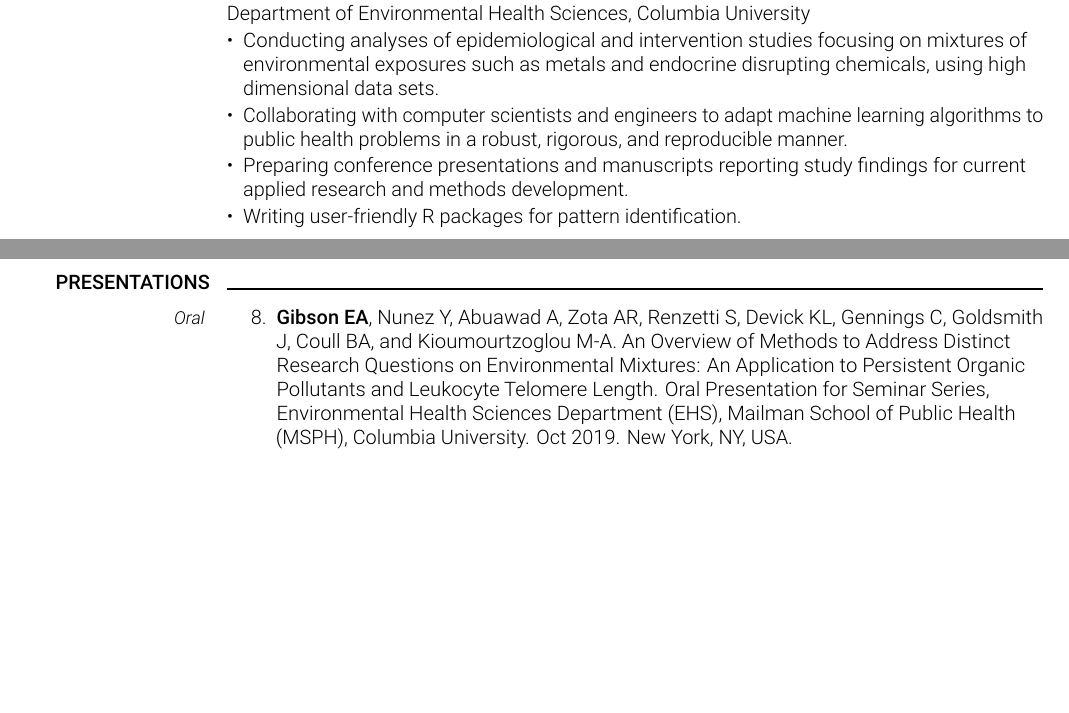
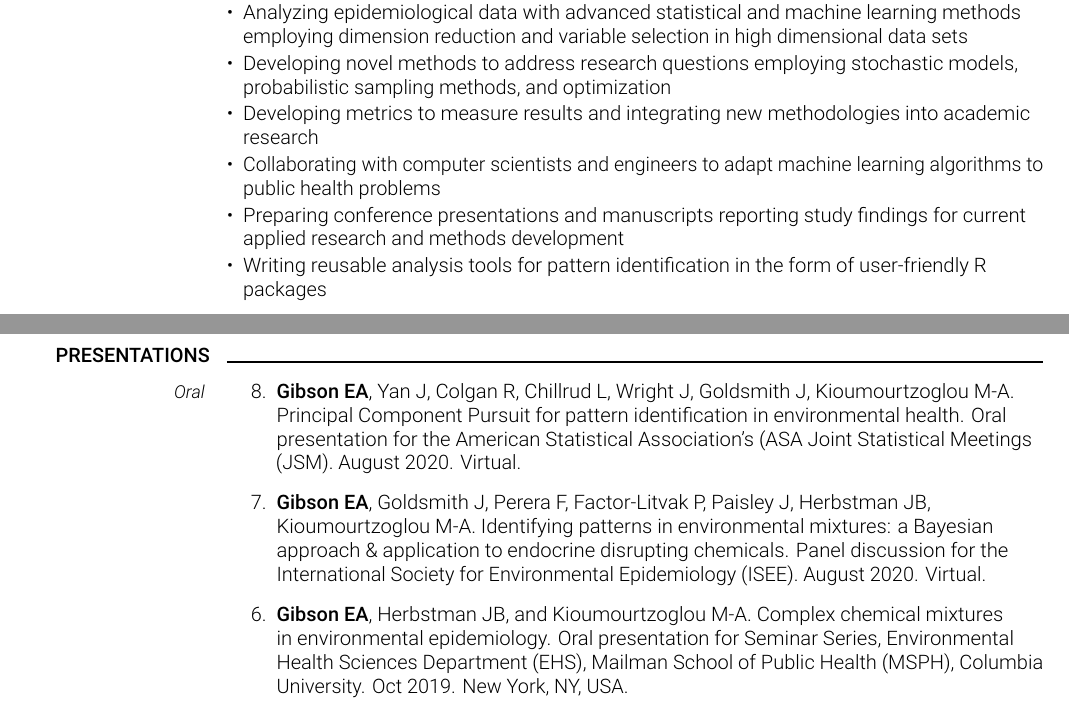
Before and after one commit to lizzyagibson/lizzyagibson.github.io, a LaTeX CV (CV/main_gibson.tex): two parts of pages 1 and 3 of 4 before the commit and two parts of pages 2 and 4 of 5 after it, joined at a grey line, cut at the place of the change, the shorter picture padded with empty space. The pictures show the PDF file CV/main_gibson.pdf that the author committed with the source.

Commit message:
Updated CV.

```diff
--- a/CV/main_gibson.tex
+++ b/CV/main_gibson.tex
@@ -375,6 +375,11 @@
 
 \cvsection{HONORS}
 \cvitem{
+    \cvdurationstyle{2020}
+}{
+    Student Award, International Society for Environmental Epidemiology Annual Meeting
+}
+\cvitem{
     \cvdurationstyle{2017}
 }{
     Student Travel Award, International Society for Children’s Health and the Environment (ISCHE) Bi-Annual Meeting
@@ -408,10 +413,12 @@
     Department of Environmental Health Sciences, Columbia University
 
     \begin{itemize}[leftmargin=*]
-        \item Conducting analyses of epidemiological and intervention studies focusing on mixtures of environmental exposures such as metals and endocrine disrupting chemicals, using high dimensional data sets.
-        \item Collaborating with computer scientists and engineers to adapt machine learning algorithms to public health problems in a robust, rigorous, and reproducible manner.
-        \item Preparing conference presentations and manuscripts reporting study findings for current applied research and methods development.
-        \item Writing user-friendly R packages for pattern identification.
+            \item Analyzing epidemiological data with advanced statistical and machine learning methods employing dimension reduction and variable selection in high dimensional data sets
+        \item Developing novel methods to address research questions employing stochastic models, probabilistic sampling methods, and optimization
+        \item Developing metrics to measure results and integrating new methodologies into academic research
+        \item Collaborating with computer scientists and engineers to adapt machine learning algorithms to public health problems
+         \item Preparing conference presentations and manuscripts reporting study findings for current applied research and methods development
+        \item Writing reusable analysis tools for pattern identification in the form of user-friendly R packages
     \end{itemize}
 }
 
@@ -576,17 +584,12 @@
     \cvdurationstyle{Oral}
 }{
     \begin{etaremune}
-     \setcounter{enumi}{7}
-     	\item {\cvnamefont{Gibson EA}}, Nunez Y, Abuawad A, Zota AR, Renzetti S, Devick KL, Gennings C, Goldsmith J, Coull BA, and Kioumourtzoglou M-A. An Overview of Methods to Address Distinct Research Questions on Environmental Mixtures: An Application to Persistent Organic Pollutants and Leukocyte Telomere Length. Oral Presentation for Seminar Series, Environmental Health Sciences Department (EHS), Mailman School of Public Health (MSPH), Columbia University. Oct 2019. New York, NY, USA.
+     \setcounter{enumi}{9}
+     	\item {\cvnamefont{Gibson EA}}, Yan J, Colgan R, Chillrud L, Wright J, Goldsmith J, Kioumourtzoglou M-A. Principal Component Pursuit for pattern identification in environmental health. Oral presentation for the American Statistical Association’s (ASA Joint Statistical Meetings (JSM). August 2020. Virtual.
+	\item {\cvnamefont{Gibson EA}}, Goldsmith J, Perera F, Factor-Litvak P, Paisley J, Herbstman JB, Kioumourtzoglou M-A. Identifying patterns in environmental mixtures: a Bayesian approach \& application to endocrine disrupting chemicals. Panel discussion for the International Society for Environmental Epidemiology (ISEE). August 2020. Virtual.
+     	\item {\cvnamefont{Gibson EA}}, Herbstman JB, and Kioumourtzoglou M-A. Complex chemical mixtures in environmental epidemiology. Oral presentation for Seminar Series, Environmental Health Sciences Department (EHS), Mailman School of Public Health (MSPH), Columbia University. Oct 2019. New York, NY, USA.
 	\item {\cvnamefont{Gibson EA}}, Kioumourtzoglou M-A, Herbstman JB. Environmental mixtures of endocrine disrupting chemicals and risk to cognitive development. Oral presentation for the American Pediatric Association (APA) Environmental Health Scholars Retreat. October 2018. Providence, Rhode Island, USA.
 	\item {\cvnamefont{Gibson EA}}, Stapleton HM, Calero L, Holmes D, Burke K, Martinez R, Cortes B, Nematollahi A, Evans D, Anderson KA, Herbstman JB. Flame Retardant Exposure Assessment: Findings from a Behavioral Intervention. Oral presentation for the Brominated Flame Retardant Workshop (BFR). May 2018. Niagara-on-the-lake, Ontario, Canada.
-\end{etaremune}
-}
-
-\cvitem{
-    \cvdurationstyle{Oral}
-}{
-    \begin{etaremune}
     	\item {\cvnamefont{Gibson EA}}, Stapleton HM, Calero L, Holmes D, Burke K, Martinez R, Cortes B, Nematollahi A, Evans D, Anderson KA, Herbstman JB. Intervention efficacy: Differentiating signal from noise. Oral presentation for the International Society for Children’s Health and the Environment (ISCHE). August 2016. Whidbey Island, Washington, USA.
 	\item {\cvnamefont{Gibson EA}}, Stapleton HM, Calero L, Holmes D, Burke K, Martinez R, Cortes B, Nematollahi A, Evans D, Anderson KA, Herbstman JB. Reducing exposure to flame retardants. Does it work? Oral Presentation for Seminar Series, Environmental Health Sciences Department (EHS), Mailman School of Public Health (MSPH), Columbia University. May 2017. New York, NY, USA.
 	\item {\cvnamefont{Gibson EA}}, Zhou Z, Factor-Litvak P, Perera F, Yu J, Tang D. Molecular effects of in utero cadmium exposure. Oral presentation for Master’s Student Day, Epidemiology Department, Mailman School of Public Health (MSPH), Columbia University. October 2015. New York, NY, USA.
@@ -597,6 +600,7 @@
     \cvdurationstyle{Posters}
 }{
     \begin{etaremune}
+    \setcounter{enumi}{7}
    	 \item {\cvnamefont{Gibson EA}}, Spratlen MJ, Colgan R, Wright J, Goldsmith J, Perera FP, Factor-Litvak P, Herbstman JB, Kioumourtzoglou M-A. Patterns of phenol, paraben \& phthalate exposure in NYC women. Poster presentation for the International Society for Environmental Epidemiology (ISEE). August 2019. Utrecht, Netherlands.
 	\item {\cvnamefont{Gibson EA}}, Nunez Y, Kioumourtzoglou M-A. Overview of Commonly-Used Methods to Analyze Exposure to Mixtures in Environmental Epidemiology. Poster presentation for the Powering Research Through Innovative Methods for Mixtures in Epidemiology (PRIME) Program Meeting, National Institute of Environmental Health Sciences (NIEHS). April 2019. Research Triangle Park, NC, USA.
 	\item {\cvnamefont{Gibson EA}}, Spratlen MJ, Colgan R, Wright J, Goldsmith J, Perera FP, Factor-Litvak P, Herbstman JB, Kioumourtzoglou M-A. Patterns of phenol, paraben \& phthalate exposure in NYC women. Poster presentation for the Powering Research Through Innovative Methods for Mixtures in Epidemiology (PRIME) Program Meeting, National Institute of Environmental Health Sciences (NIEHS). April 2019. Research Triangle Park, NC, USA.
```
Also changed, not shown: CV/main_gibson.pdf, CV/main_gibson.tex (31 more changed lines), 2 other files.
